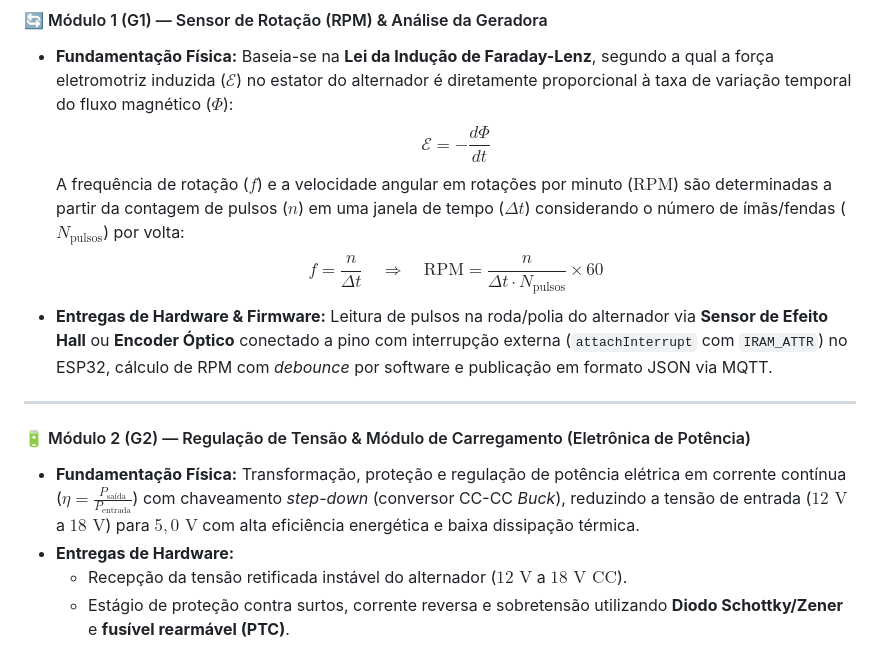
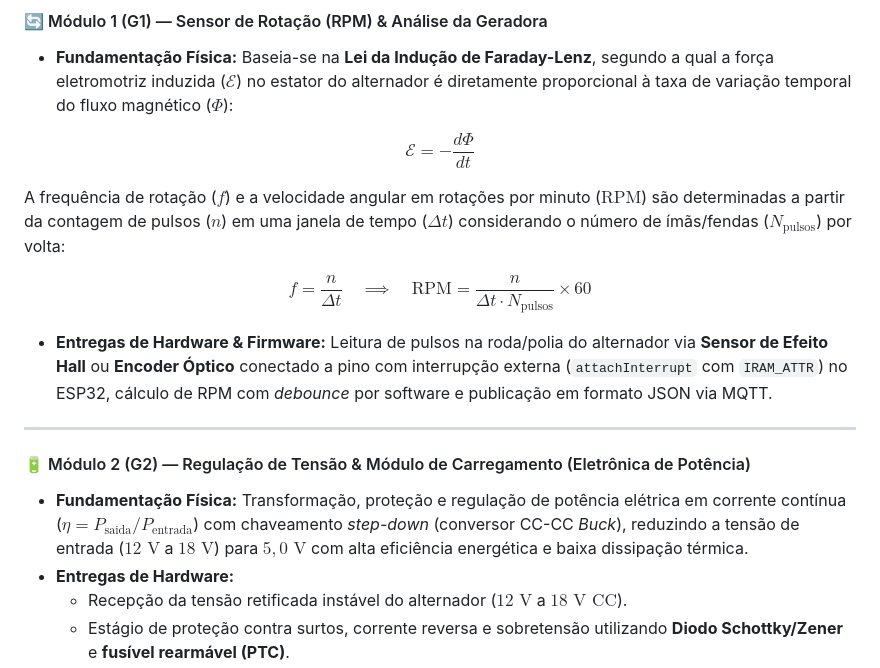
Before and after one commit to PedroL-Melo/poraque-blue, a Markdown page: README.md, the part around one of its changes. Rendered like a GitHub page.

```diff
--- a/README.md
+++ b/README.md
@@ -59,15 +59,19 @@ flowchart TD
 
 #### 🔄 Módulo 1 (G1) — Sensor de Rotação (RPM) & Análise da Geradora
 * **Fundamentação Física:** Baseia-se na **Lei da Indução de Faraday-Lenz**, segundo a qual a força eletromotriz induzida ($\mathcal{E}$) no estator do alternador é diretamente proporcional à taxa de variação temporal do fluxo magnético ($\Phi$):
-  $$\mathcal{E} = -\frac{d\Phi}{dt}$$
-  A frequência de rotação ($f$) e a velocidade angular em rotações por minuto ($\text{RPM}$) são determinadas a partir da contagem de pulsos ($n$) em uma janela de tempo ($\Delta t$) considerando o número de ímãs/fendas ($N_{\text{pulsos}}$) por volta:
-  $$f = \frac{n}{\Delta t} \quad \Longrightarrow \quad \text{RPM} = \frac{n}{\Delta t \cdot N_{\text{pulsos}}} \times 60$$
+
+$$\mathcal{E} = -\frac{d\Phi}{dt}$$
+
+A frequência de rotação ($f$) e a velocidade angular em rotações por minuto ($\text{RPM}$) são determinadas a partir da contagem de pulsos ($n$) em uma janela de tempo ($\Delta t$) considerando o número de ímãs/fendas ($N_{\text{pulsos}}$) por volta:
+
+$$f = \frac{n}{\Delta t} \quad \implies \quad \text{RPM} = \frac{n}{\Delta t \cdot N_{\text{pulsos}}} \times 60$$
+
 * **Entregas de Hardware & Firmware:** Leitura de pulsos na roda/polia do alternador via **Sensor de Efeito Hall** ou **Encoder Óptico** conectado a pino com interrupção externa (`attachInterrupt` com `IRAM_ATTR`) no ESP32, cálculo de RPM com *debounce* por software e publicação em formato JSON via MQTT.
 
 ---
 
 #### 🔋 Módulo 2 (G2) — Regulação de Tensão & Módulo de Carregamento (Eletrônica de Potência)
-* **Fundamentação Física:** Transformação, proteção e regulação de potência elétrica em corrente contínua ($\eta = \frac{P_{\text{saída}}}{P_{\text{entrada}}}$) com chaveamento *step-down* (conversor CC-CC *Buck*), reduzindo a tensão de entrada ($12\text{ V}$ a $18\text{ V}$) para $5,0\text{ V}$ com alta eficiência energética e baixa dissipação térmica.
+* **Fundamentação Física:** Transformação, proteção e regulação de potência elétrica em corrente contínua ($\eta = P_{\text{saida}} / P_{\text{entrada}}$) com chaveamento *step-down* (conversor CC-CC *Buck*), reduzindo a tensão de entrada ($12\text{ V}$ a $18\text{ V}$) para $5,0\text{ V}$ com alta eficiência energética e baixa dissipação térmica.
 * **Entregas de Hardware:**
   * Recepção da tensão retificada instável do alternador ($12\text{ V}$ a $18\text{ V CC}$).
   * Estágio de proteção contra surtos, corrente reversa e sobretensão utilizando **Diodo Schottky/Zener** e **fusível rearmável (PTC)**.
```
Also changed, not shown: other parts of README.md (+19 -7 lines).
